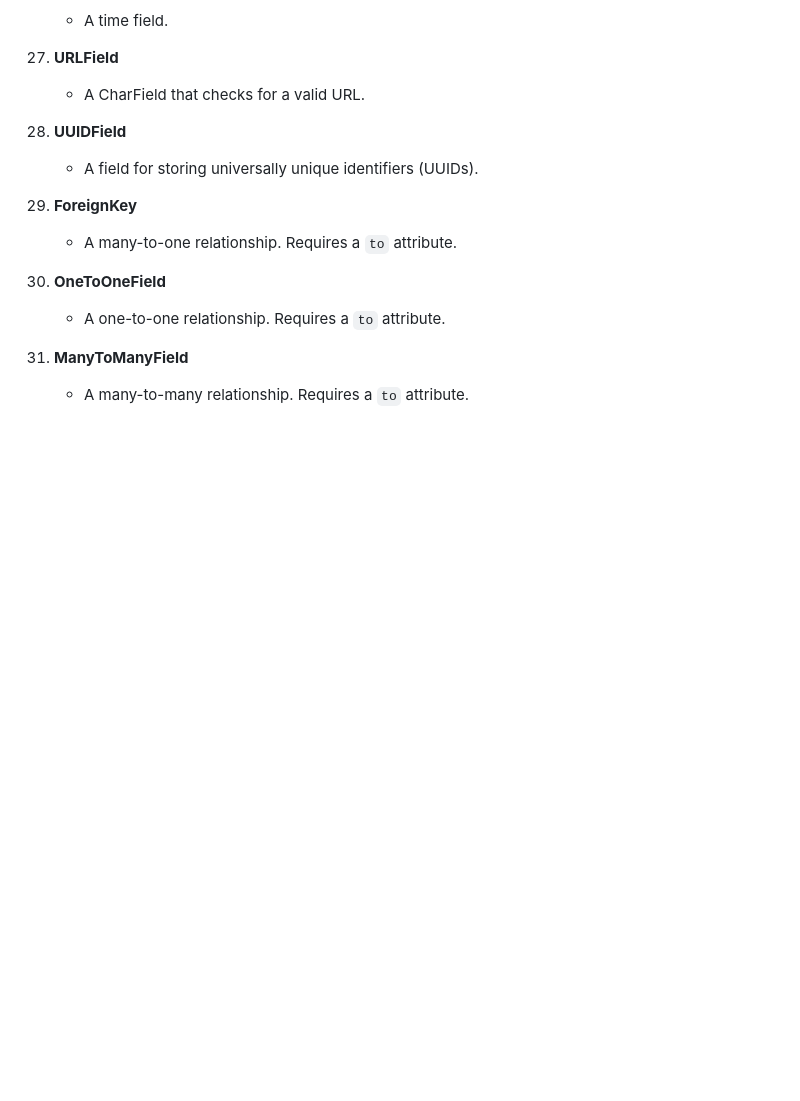
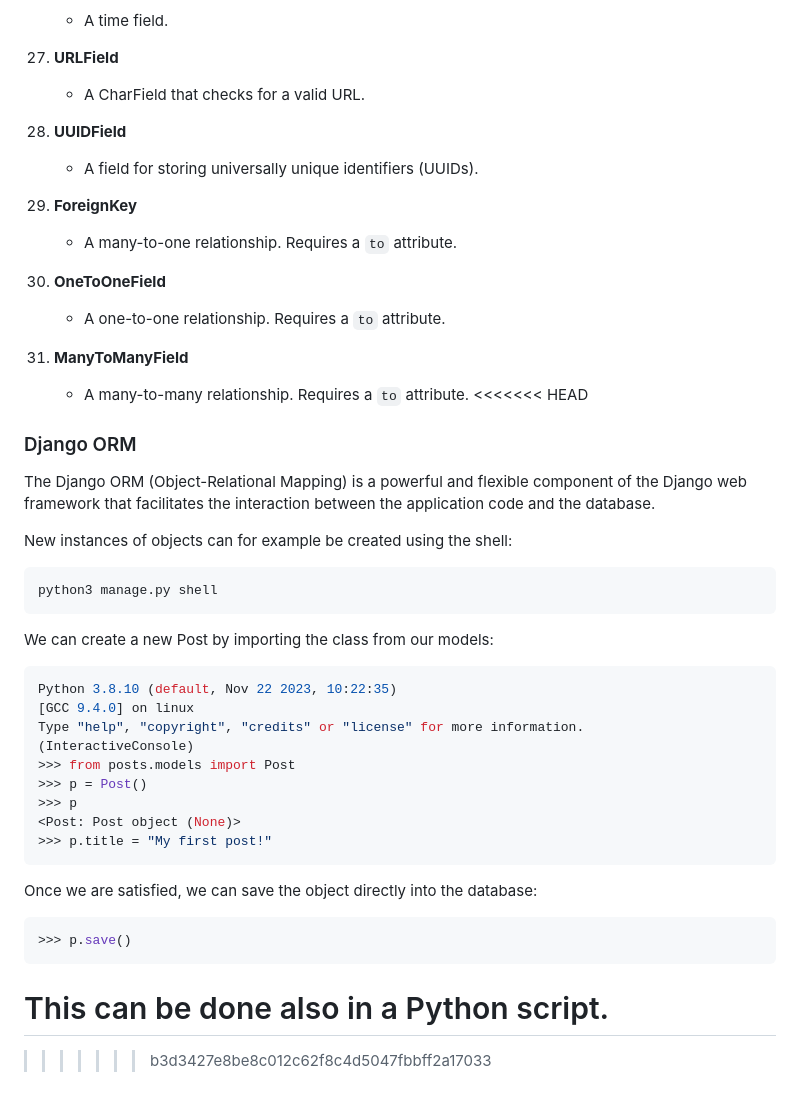
Before and after one commit to AleandroPresta/django-notes, a Markdown page: README.md, the part around the change. Rendered like a GitHub page; blank space fills up the shorter version.

````diff
--- a/README.md
+++ b/README.md
@@ -440,3 +440,36 @@ python3 manage.py migrate
 
 31. **ManyToManyField**
     - A many-to-many relationship. Requires a `to` attribute.
+<<<<<<< HEAD
+
+### Django ORM
+The Django ORM (Object-Relational Mapping) is a powerful and flexible component of the Django web framework that facilitates the interaction between the application code and the database.
+
+New instances of objects can for example be created using the shell:
+
+```bash
+python3 manage.py shell
+```
+
+We can create a new Post by importing the class from our models:
+```bash
+Python 3.8.10 (default, Nov 22 2023, 10:22:35)
+[GCC 9.4.0] on linux
+Type "help", "copyright", "credits" or "license" for more information.
+(InteractiveConsole)
+>>> from posts.models import Post
+>>> p = Post()
+>>> p
+<Post: Post object (None)>
+>>> p.title = "My first post!"
+```
+
+Once we are satisfied, we can save the object directly into the database:
+
+```bash
+>>> p.save()
+```
+
+This can be done also in a Python script.
+=======
+>>>>>>> b3d3427e8be8c012c62f8c4d5047fbbff2a17033
````
